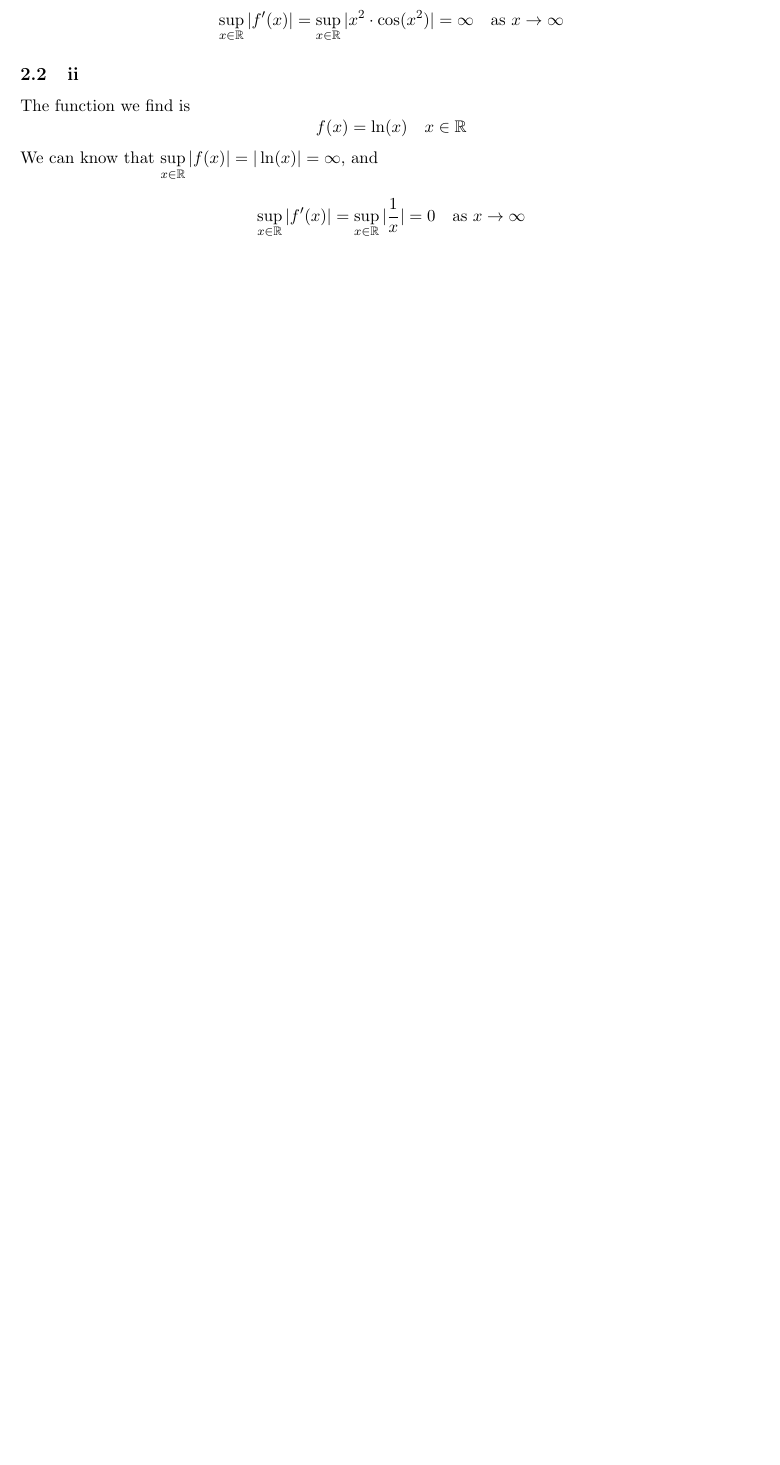
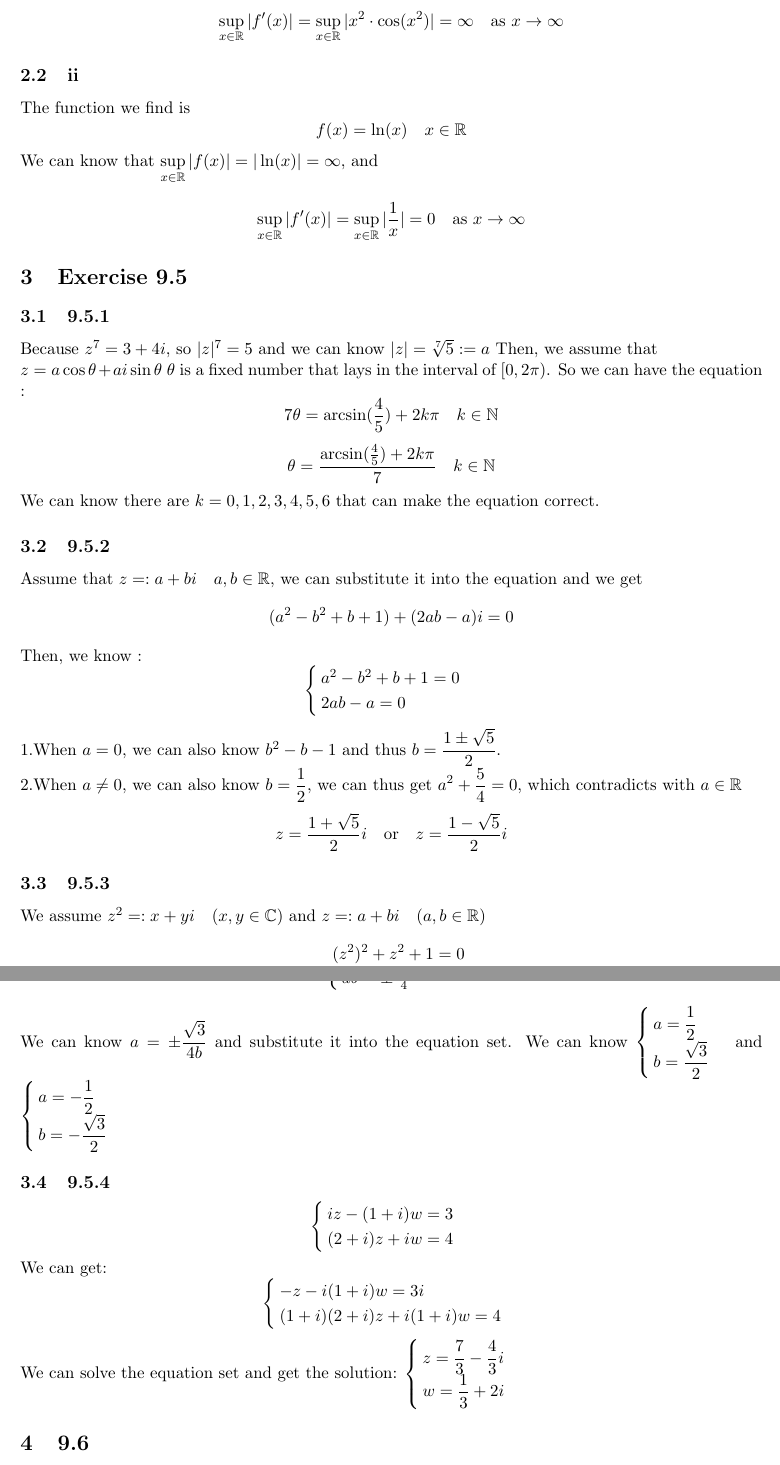
Before and after one commit to Terman-thr/vv186-TeX-assignment-group10, a LaTeX document (Ex9/ex9.tex): part of page 2 of 2 before the commit and two parts of pages 2 and 3 of 4 after it, the two joined at a grey line, cut so that both start at the same text, the shorter picture padded with empty space. Compiled offline with pdfLaTeX.

Commit message:
9.1 9.2 9.5(question on 9.5.1) 9.6

```diff
--- a/Ex9/ex9.tex
+++ b/Ex9/ex9.tex
@@ -5,6 +5,7 @@
 \usepackage{multicol}% multi colomn
 \usepackage{graphicx}
 \usepackage{float}
+\usepackage{cases}
 \geometry{a4paper,left=2cm,right=2cm,top=1cm,bottom=2cm}
 \DeclareMathSizes{12}{20}{14}{10}
 \begin{document}
@@ -83,5 +84,40 @@ $$\sup_{x\in \mathbb{R}} |f'(x)|=\sup_{x\in \mathbb{R}} |\frac{1}{x}|
 
 
 
+\section{Exercise 9.5}
+\subsection{9.5.1}
+Because $z^7=3+4i$, so $|z|^7=5$ and we can know $|z|=\sqrt[7]{5}:=a $
+Then, we assume that\newline
+$z=a\cos \theta +a i \sin \theta $ $\theta $ is a fixed number that lays in
+the interval of $[0,2\pi)$. So we can have the equation :
+$$7\theta =\arcsin (\frac{4}{5})+2k\pi \quad k\in \mathbb{N}$$
+$$\theta =\frac{\arcsin (\frac{4}{5})+2k\pi}{7} \quad k\in \mathbb{N}$$
+We can know there are $k=0,1,2,3,4,5,6$ that can make the equation
+correct.
 
+\subsection{9.5.2}
+Assume that $z=:a+bi\quad a,b\in \mathbb{R}$, we can substitute it into
+the equation and we get
+$$(a^2-b^2+b+1)+(2ab-a)i=0$$
+Then, we know :
+$$
+\begin{cases}
+    a^2-b^2+b+1=0\\
+    2ab-a=0
+\end{cases}
+$$
+1.When $a=0$, we can also know $b^2-b-1$ and thus $\displaystyle
+b=\frac{1\pm \sqrt{5}}{2}$.
+\newline
+2.When $a\neq 0$, we can also know $\displaystyle b=\frac{1}{2}$, we can thus get
+ $\displaystyle a^2+\frac{5}{4}=0$, which contradicts with $a \in \mathbb{R}$
+\newline
+$$z=\frac{1+\sqrt{5}}{2} i\quad \text{or} \quad z=\frac{1-\sqrt{5}}{2}i$$
 
+\subsection{9.5.3}
+We assume $z^2=:x+yi\quad (x,y\in \mathbb{C})$ and $z=:a+bi\quad (a,b\in \mathbb{R})$
+\begin{equation}
+    \begin{aligned}
+        (z^2)^2+z^2+1&=0\\
+        z^2=-\frac{1}{2}\pm \frac{\sqrt{3}}{2}i
+    \end{aligned}
@@ -88 +129,48 @@ $$\sup_{x\in \mathbb{R}} |f'(x)|=\sup_{x\in \mathbb{R}} |\frac{1}{x}|
+    ab=\pm \frac{\sqrt{3}}{4}
+\end{cases}
+$$
+We can know $\displaystyle a=\pm\frac{\sqrt{3}}{4b}$ and substitute it into the
+equation set. We can know
+$
+\begin{cases}
+    \displaystyle
+    a=\frac{1}{2}\\
+    \displaystyle
+    b=\frac{\sqrt{3}}{2}
+\end{cases}
+$
+and
+$
+\begin{cases}
+    \displaystyle
+    a=-\frac{1}{2}\\
+    \displaystyle
+    b=-\frac{\sqrt{3}}{2}
+\end{cases}
+$
 
+\subsection{9.5.4}
+$$
+\begin{cases}
+    iz-(1+i)w=3\\
+    (2+i)z+iw=4
+\end{cases}
+$$
+We can get:
+$$
+\begin{cases}
+    -z-i(1+i)w=3i\\
+    (1+i)(2+i)z+i(1+i)w=4
+\end{cases}
+$$
+We can solve the equation set and get the solution:
+$
+\begin{cases}
+    \displaystyle
+    z=\frac{7}{3}-\frac{4}{3}i\\
+    \displaystyle
+    w=\frac{1}{3}+2i
+\end{cases}
+$
+
+\section{9.6}
```
Also changed, not shown: Ex9/ex9.tex (47 more changed lines). Lines whose indentation alone changed are shown as unchanged.
